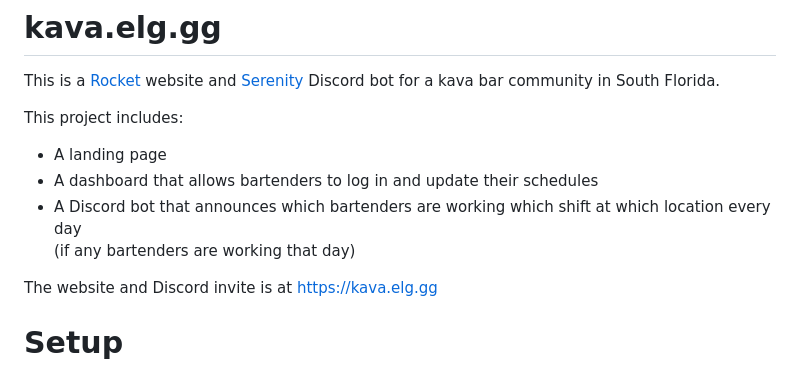
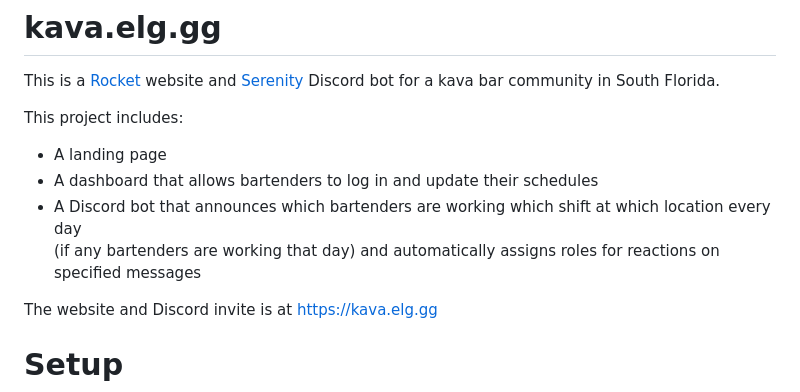
Before and after one commit to Elgenzay/kavacoast, a Markdown page: README.md, the part around the change. Rendered like a GitHub page.

```diff
--- a/README.md
+++ b/README.md
@@ -5,7 +5,7 @@ This project includes:
 - A landing page
 - A dashboard that allows bartenders to log in and update their schedules
 - A Discord bot that announces which bartenders are working which shift at which location every day
-(if any bartenders are working that day)
+(if any bartenders are working that day) and automatically assigns roles for reactions on specified messages
 
 The website and Discord invite is at https://kava.elg.gg
 
```
